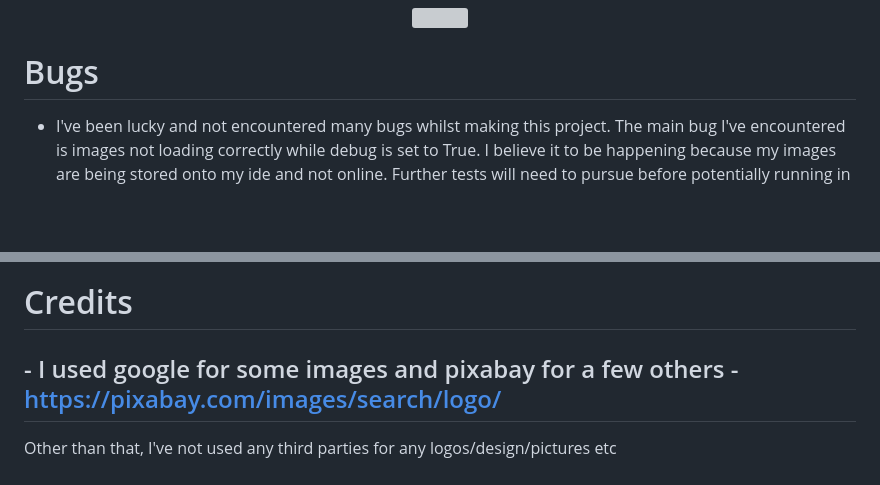
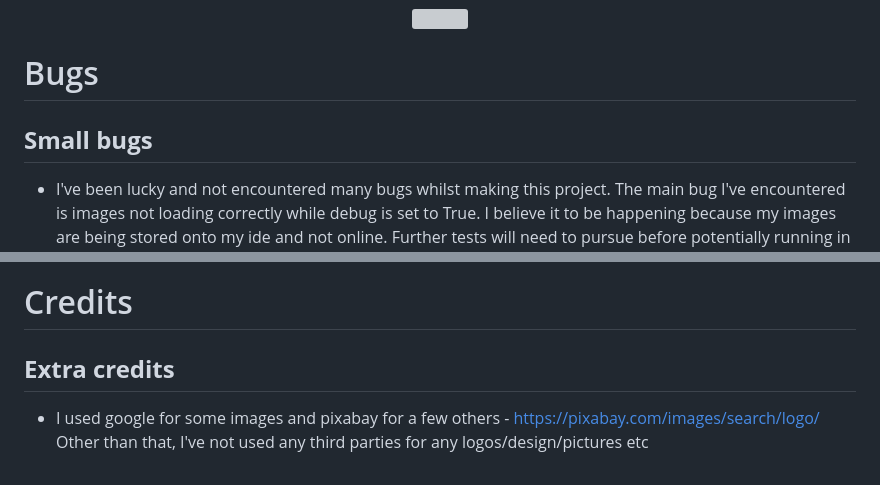
Before and after one commit to Jordan-Finlay/blog_online, a Markdown page: README.md, 2 parts joined by grey strips. Drawn GitHub-style; blank space fills up the shorter version; grey boxes are pictures that could not be loaded.

```diff
--- a/README.md
+++ b/README.md
@@ -202,6 +202,8 @@ All checks are passed and it's running smoothly
 
 
 # Bugs
+
+## __Small bugs__
 - I've been lucky and not encountered many bugs whilst making this project.
 The main bug I've encountered is images not loading correctly while debug is set to True.
 I believe it to be happening because my images are being stored onto my ide and not online.
@@ -231,5 +233,6 @@ The live link can be found here - <https://github.com/Jordan-Finlay/blog_online>
 
 # Credits
 
-## - I used google for some images and pixabay for a few others - https://pixabay.com/images/search/logo/
+## __Extra credits__
+- I used google for some images and pixabay for a few others - https://pixabay.com/images/search/logo/
 Other than that, I've not used any third parties for any logos/design/pictures etc
```
